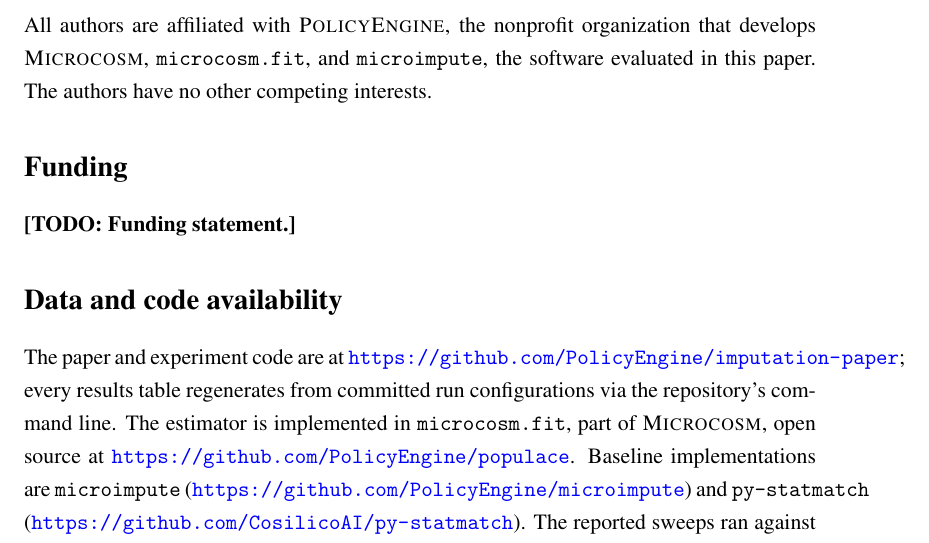
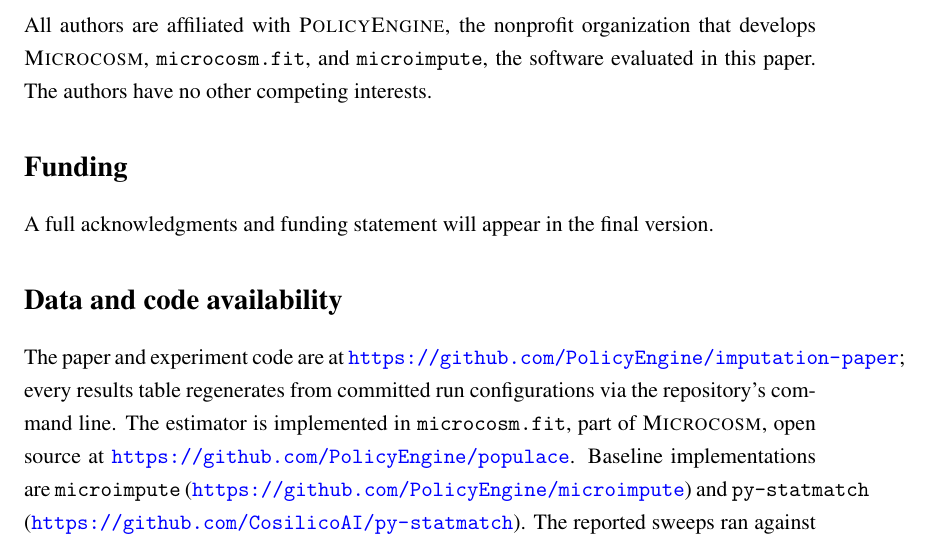
Before and after one commit to PolicyEngine/imputation-paper, a LaTeX document (paper-iariw/main.tex, which reads paper-iariw/sections/disclosures.tex): part of page 44 of 55, cut so that both start at the same text. Compiled offline with pdfLaTeX.

Commit message:
Replace funding todo with final-version note in disclosures

```diff
--- a/paper-iariw/sections/disclosures.tex
+++ b/paper-iariw/sections/disclosures.tex
@@ -6,7 +6,7 @@
 
 \section*{Funding}
 
-\todo{Funding statement.}
+A full acknowledgments and funding statement will appear in the final version.
 
 \section*{Data and code availability}
 
```
Also changed, not shown: paper-iariw/main.pdf.
